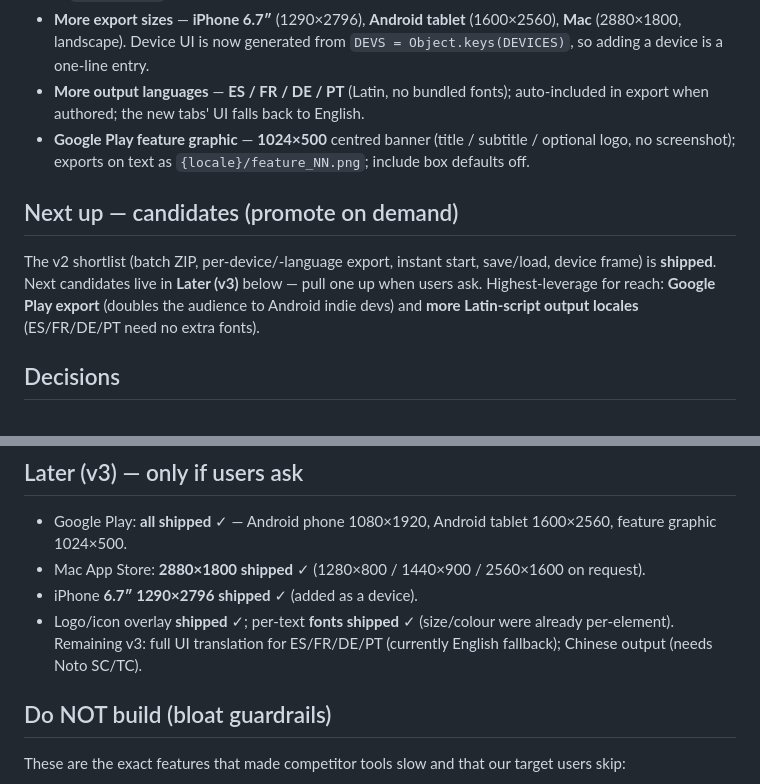
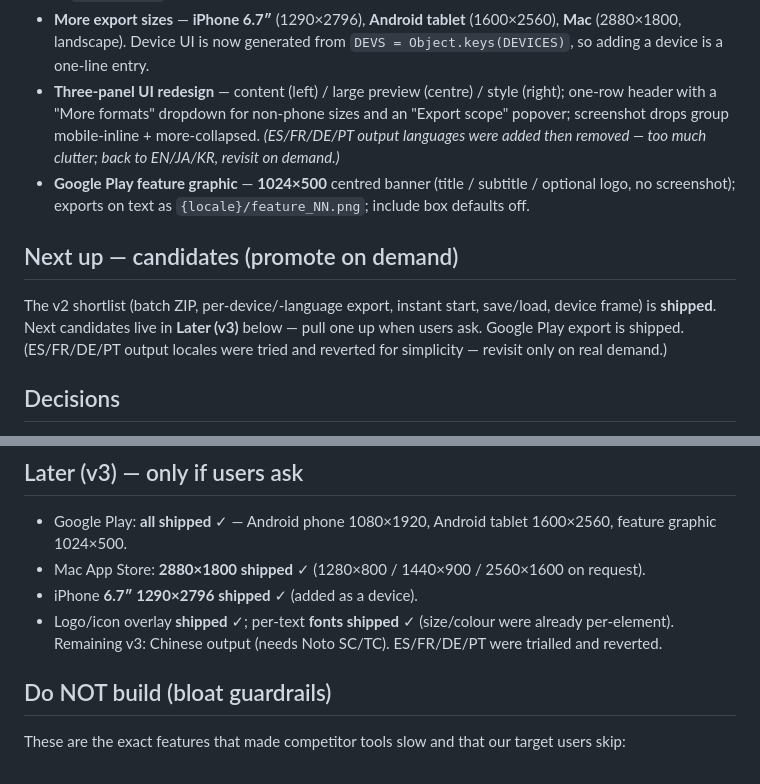
Before and after one commit to gyugyu86/app-store-screenshot-studio, a Markdown page: docs/ROADMAP.md, 2 parts joined by grey strips. Rendered like a GitHub page.

```diff
--- a/docs/ROADMAP.md
+++ b/docs/ROADMAP.md
@@ -24,12 +24,12 @@ Most paid/SaaS tools lose users to bloat and friction (long onboarding, 45-minut
 - **Google Play (Android phone)** — 1080×1920 added as a third device, reusing the whole pipeline (layout, no-alpha PNG, EN/JA/KR, ZIP `{locale}/android_NN.png`, presets, frame). Widens the tool to Android indie devs.
 - **Compose options** — frame **colour** (graphite/black/silver/white); background can be an **uploaded image** (cover); a **logo/icon** overlays above the title (size slider); title & subtitle take **independent Latin fonts**. All in `state.style` (save/load-safe).
 - **More export sizes** — **iPhone 6.7″** (1290×2796), **Android tablet** (1600×2560), **Mac** (2880×1800, landscape). Device UI is now generated from `DEVS = Object.keys(DEVICES)`, so adding a device is a one-line entry.
-- **More output languages** — **ES / FR / DE / PT** (Latin, no bundled fonts); auto-included in export when authored; the new tabs' UI falls back to English.
+- **Three-panel UI redesign** — content (left) / large preview (centre) / style (right); one-row header with a "More formats" dropdown for non-phone sizes and an "Export scope" popover; screenshot drops group mobile-inline + more-collapsed. *(ES/FR/DE/PT output languages were added then removed — too much clutter; back to EN/JA/KR, revisit on demand.)*
 - **Google Play feature graphic** — **1024×500** centred banner (title / subtitle / optional logo, no screenshot); exports on text as `{locale}/feature_NN.png`; include box defaults off.
 
 ## Next up — candidates (promote on demand)
 
-The v2 shortlist (batch ZIP, per-device/-language export, instant start, save/load, device frame) is **shipped**. Next candidates live in **Later (v3)** below — pull one up when users ask. Highest-leverage for reach: **Google Play export** (doubles the audience to Android indie devs) and **more Latin-script output locales** (ES/FR/DE/PT need no extra fonts).
+The v2 shortlist (batch ZIP, per-device/-language export, instant start, save/load, device frame) is **shipped**. Next candidates live in **Later (v3)** below — pull one up when users ask. Google Play export is shipped. (ES/FR/DE/PT output locales were tried and reverted for simplicity — revisit only on real demand.)
 
 ## Decisions
 
@@ -45,7 +45,7 @@ The v2 shortlist (batch ZIP, per-device/-language export, instant start, save/lo
 - Google Play: **all shipped** ✓ — Android phone 1080×1920, Android tablet 1600×2560, feature graphic 1024×500.
 - Mac App Store: **2880×1800 shipped** ✓ (1280×800 / 1440×900 / 2560×1600 on request).
 - iPhone **6.7″ 1290×2796 shipped** ✓ (added as a device).
-- Logo/icon overlay **shipped** ✓; per-text **fonts shipped** ✓ (size/colour were already per-element). Remaining v3: full UI translation for ES/FR/DE/PT (currently English fallback); Chinese output (needs Noto SC/TC).
+- Logo/icon overlay **shipped** ✓; per-text **fonts shipped** ✓ (size/colour were already per-element). Remaining v3: Chinese output (needs Noto SC/TC). ES/FR/DE/PT were trialled and reverted.
 
 ## Do NOT build (bloat guardrails)
 
```
Also changed, not shown: CLAUDE.md (+1 -1 lines), README.md (+2 -1 lines).
